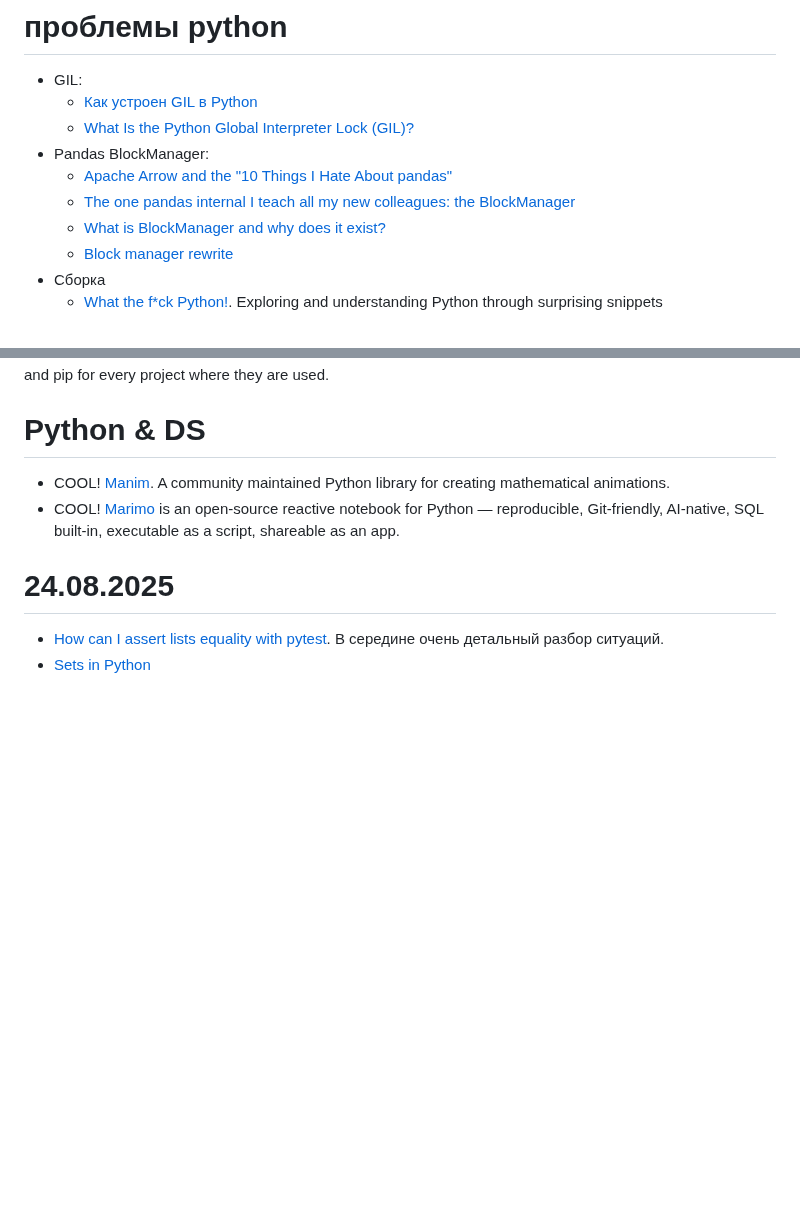
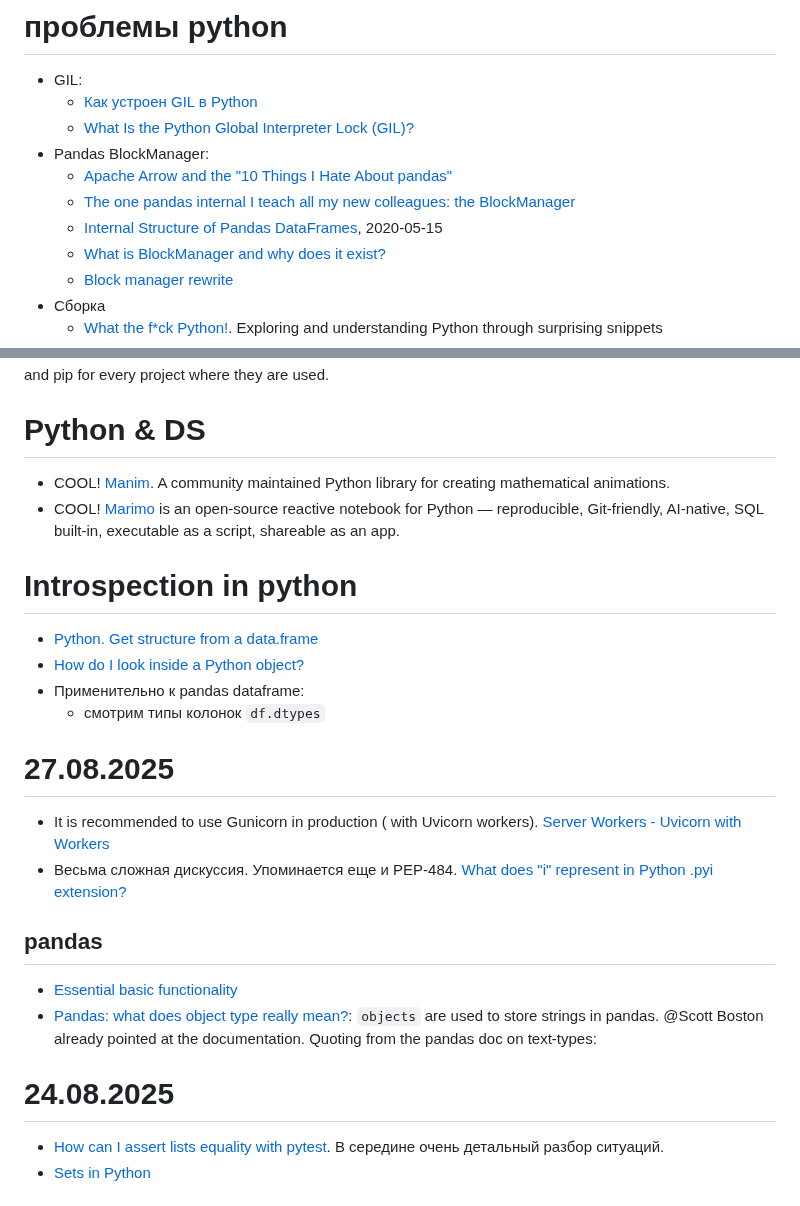
Before and after one commit to iMissile/Self.Writing, a Markdown page: Notes/python_lang.md, 2 parts joined by grey strips. Rendered like a GitHub page; blank space fills up the shorter version.

Commit message:
[wip] новые ссылки с работы

```diff
--- a/Notes/python_lang.md
+++ b/Notes/python_lang.md
@@ -5,6 +5,7 @@
 - Pandas BlockManager:
 	- [Apache Arrow and the "10 Things I Hate About pandas"](https://wesmckinney.com/blog/apache-arrow-pandas-internals/)
 	- [The one pandas internal I teach all my new colleagues: the BlockManager](https://uwekorn.com/2020/05/24/the-one-pandas-internal.html)
+	- [Internal Structure of Pandas DataFrames](https://dkharazi.github.io/blog/blockmanager), 2020-05-15
 	- [What is BlockManager and why does it exist?](https://github.com/pydata/pandas-design/blob/a0f1d32094f5030cc06ec09c8582b5a7b7798065/source/internal-architecture.rst#what-is-blockmanager-and-why-does-it-exist)
 	- [Block manager rewrite](https://pandas.pydata.org/docs/development/roadmap.html#block-manager-rewrite)
 - Сборка
@@ -419,6 +420,22 @@ And as always, make sure to save the installation commands with version-locked d
 - COOL! [Manim](https://www.manim.community/). A community maintained Python library for creating mathematical animations.
 - COOL! [Marimo](https://marimo.io/) is an open-source reactive notebook for Python — reproducible, Git-friendly, AI-native, SQL built-in, executable as a script, shareable as an app.
 
+# Introspection in python
+- [Python. Get structure from a data.frame](https://stackoverflow.com/questions/36482559/python-get-structure-from-a-data-frame)
+- [How do I look inside a Python object?](https://stackoverflow.com/questions/1006169/how-do-i-look-inside-a-python-object)
+- Применительно к pandas dataframe:
+	- смотрим типы колонок `df.dtypes`
+
+# 27.08.2025
+- It is recommended to use Gunicorn in production ( with Uvicorn workers). [Server Workers - Uvicorn with Workers](https://fastapi.tiangolo.com/deployment/server-workers/)
+- Весьма сложная дискуссия. Упоминается еще и PEP-484. [What does "i" represent in Python .pyi extension?](https://stackoverflow.com/questions/41734836/what-does-i-represent-in-python-pyi-extension)
+
+## pandas
+- [Essential basic functionality](https://pandas.pydata.org/pandas-docs/stable/user_guide/basics.html)
+- [Pandas: what does object type really mean?](https://stackoverflow.com/questions/48503192/pandas-what-does-object-type-really-mean):
+`objects` are used to store strings in pandas. @Scott Boston already pointed at the documentation. Quoting from the pandas doc on text-types:
+
+
 # 24.08.2025
 - [How can I assert lists equality with pytest](https://stackoverflow.com/questions/46914222/how-can-i-assert-lists-equality-with-pytest). В середине очень детальный разбор ситуаций.
 - [Sets in Python](https://realpython.com/python-sets/)
```
Also changed, not shown: 1 other file.
